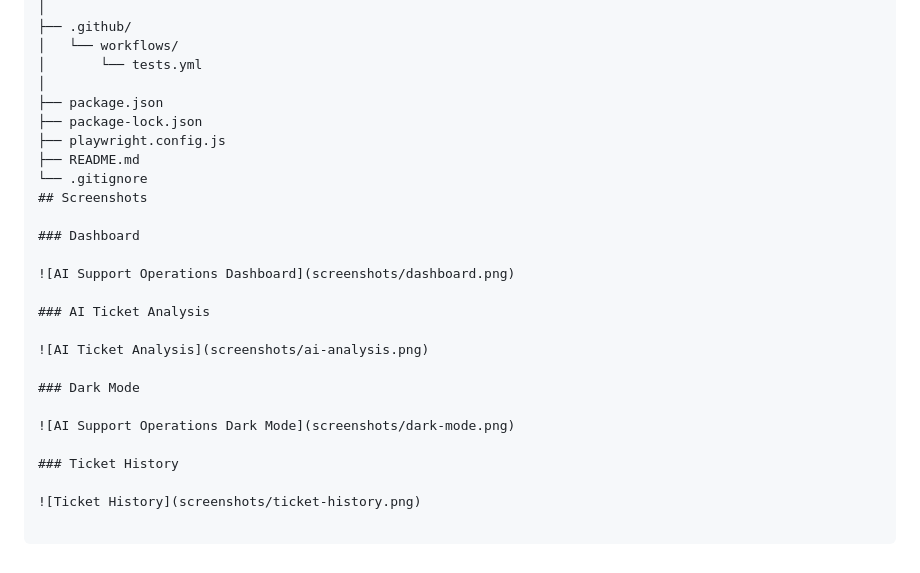
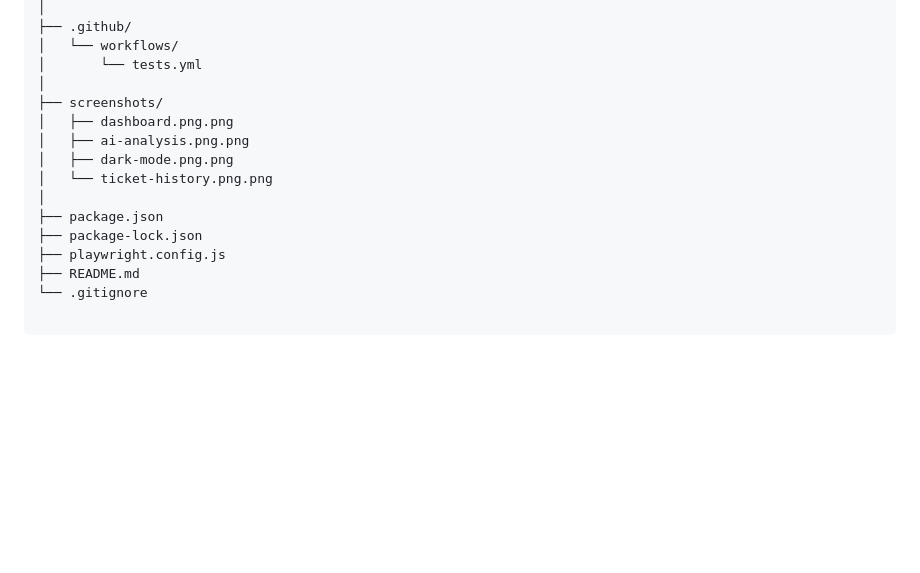
Before and after one commit to rivannagrale/ai-support-operations, a Markdown page: README.md, the part around one of its changes. Drawn GitHub-style; blank space fills up the shorter version.

Commit message:
Fix README structure and screenshots

```diff
--- a/README.md
+++ b/README.md
@@ -173,25 +183,14 @@ ai-support-operations/
 │   └── workflows/
 │       └── tests.yml
 │
+├── screenshots/
+│   ├── dashboard.png.png
+│   ├── ai-analysis.png.png
+│   ├── dark-mode.png.png
+│   └── ticket-history.png.png
+│
 ├── package.json
 ├── package-lock.json
 ├── playwright.config.js
 ├── README.md
 └── .gitignore
-## Screenshots
-
-### Dashboard
-
-![AI Support Operations Dashboard](screenshots/dashboard.png)
-
-### AI Ticket Analysis
-
-![AI Ticket Analysis](screenshots/ai-analysis.png)
-
-### Dark Mode
-
-![AI Support Operations Dark Mode](screenshots/dark-mode.png)
-
-### Ticket History
-
-![Ticket History](screenshots/ticket-history.png)
```
Also changed, not shown: other parts of README.md (+10 -0 lines).
